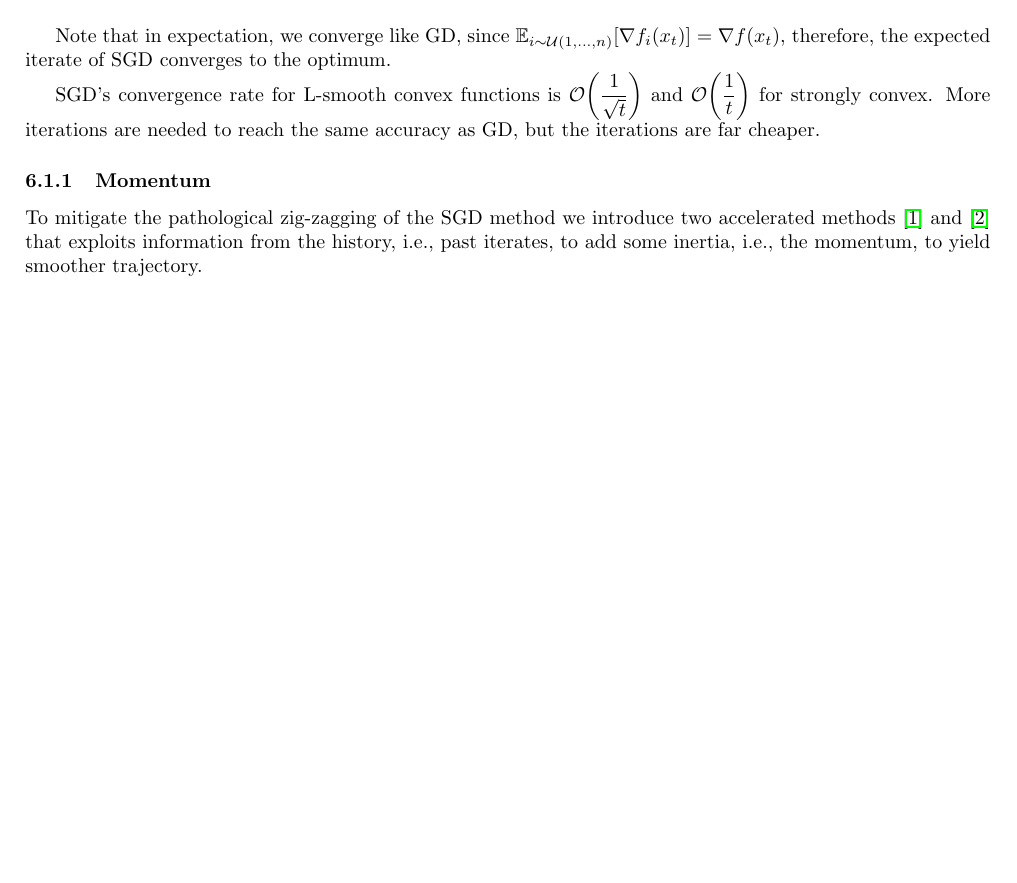
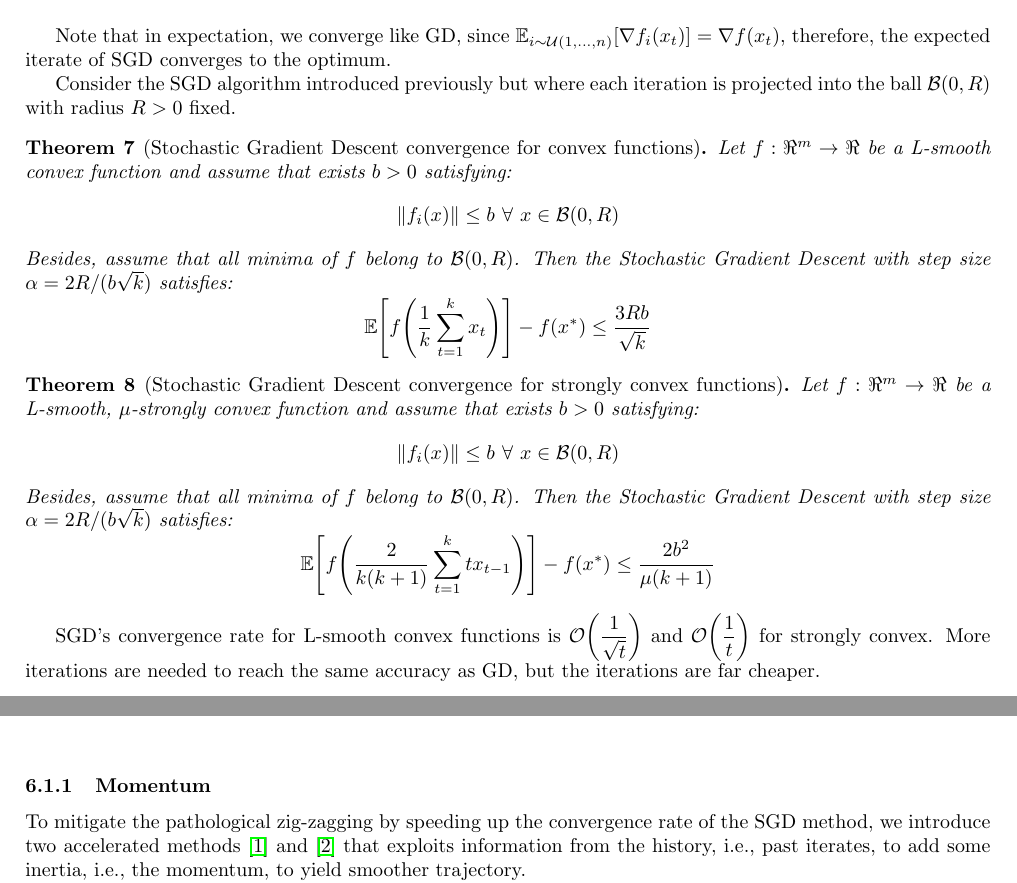
Before and after one commit to dmeoli/optiml, a LaTeX document (notebooks/optimization/tex/CM_report.tex, which reads notebooks/optimization/tex/methods.tex): part of page 24 of 48 before the commit and two parts of pages 24 and 25 of 49 after it, the two joined at a grey line, cut so that both start at the same text, the shorter picture padded with empty space. Compiled offline with pdfLaTeX.

Commit message:
added convergence for SGD in tex(s)

```diff
--- a/notebooks/optimization/tex/methods.tex
+++ b/notebooks/optimization/tex/methods.tex
@@ -149,11 +149,35 @@ Since \emph{Gradient Descent} becomes impractical when dealing with large datase
 
 Note that in expectation, we converge like GD, since $\displaystyle \mathbb{E}_{i \sim \mathcal{U}(1,\dots,n)}[\nabla f_i(x_t)] = \nabla f(x_t)$, therefore, the expected iterate of SGD converges to the optimum.
 
+Consider the SGD algorithm introduced previously but where each iteration is projected into the ball $\mathcal{B}(0, R)$ with radius $R > 0$ fixed.
+
+\begin{theorem}[Stochastic Gradient Descent convergence for convex functions] \label{thm:cvx_sgd_convergence}
+Let $f: \Re^m \rightarrow \Re$ be a L-smooth convex function and assume that exists $b > 0$ satisfying:
+$$
+\| f_i(x) \| \leq b \ \forall \ x \in \mathcal{B}(0, R)
+$$
+Besides, assume that all minima of $f$ belong to $\mathcal{B}(0, R)$. Then the Stochastic Gradient Descent with step size $\alpha = 2R/(b\sqrt{k})$ satisfies:
+$$
+\mathbb{E}\Bigg[f\Bigg(\frac{1}{k} \sum_{t=1}^k x_t\Bigg)\Bigg] - f(x^*) \leq \frac{3Rb}{\sqrt{k}}
+$$
+\end{theorem}
+
+\begin{theorem}[Stochastic Gradient Descent convergence for strongly convex functions] \label{thm:str_cvx_sgd_convergence}
+Let $f: \Re^m \rightarrow \Re$ be a L-smooth, $\mu$-strongly convex function and assume that exists $b > 0$ satisfying:
+$$
+\| f_i(x) \| \leq b \ \forall \ x \in \mathcal{B}(0, R)
+$$
+Besides, assume that all minima of $f$ belong to $\mathcal{B}(0, R)$. Then the Stochastic Gradient Descent with step size $\alpha = 2R/(b\sqrt{k})$ satisfies:
+$$
+\mathbb{E}\Bigg[f\Bigg(\frac{2}{k(k+1)} \sum_{t=1}^k t x_{t-1}\Bigg)\Bigg] - f(x^*) \leq \frac{2b^2}{\mu(k+1)}
+$$
+\end{theorem}
+
 SGD’s convergence rate for L-smooth convex functions is $\displaystyle \mathcal{O}\bigg(\frac{1}{\sqrt{t}}\bigg)$ and $\displaystyle \mathcal{O}\bigg(\frac{1}{t}\bigg)$ for strongly convex. More iterations are needed to reach the same accuracy as GD, but the iterations are far cheaper.
 
 \subsubsection{Momentum}
 
-To mitigate the pathological zig-zagging of the SGD method we introduce two accelerated methods~\cite{polyak1964some} and~\cite{nesterov1998introductory} that exploits information from the history, i.e., past iterates, to add some inertia, i.e., the momentum, to yield smoother trajectory.
+To mitigate the pathological zig-zagging by speeding up the convergence rate of the SGD method, we introduce two accelerated methods~\cite{polyak1964some} and~\cite{nesterov1998introductory} that exploits information from the history, i.e., past iterates, to add some inertia, i.e., the momentum, to yield smoother trajectory.
 
 In the Polyak's method~\cite{polyak1964some} the velocity vector $v_t$ is calculated by applying the $\beta$ momentum to the previous $v_{t-1}$ displacement, and subtracting the gradient step to $x_t$.
 
```
Also changed, not shown: notebooks/optimization/tex/CM_report.pdf.
